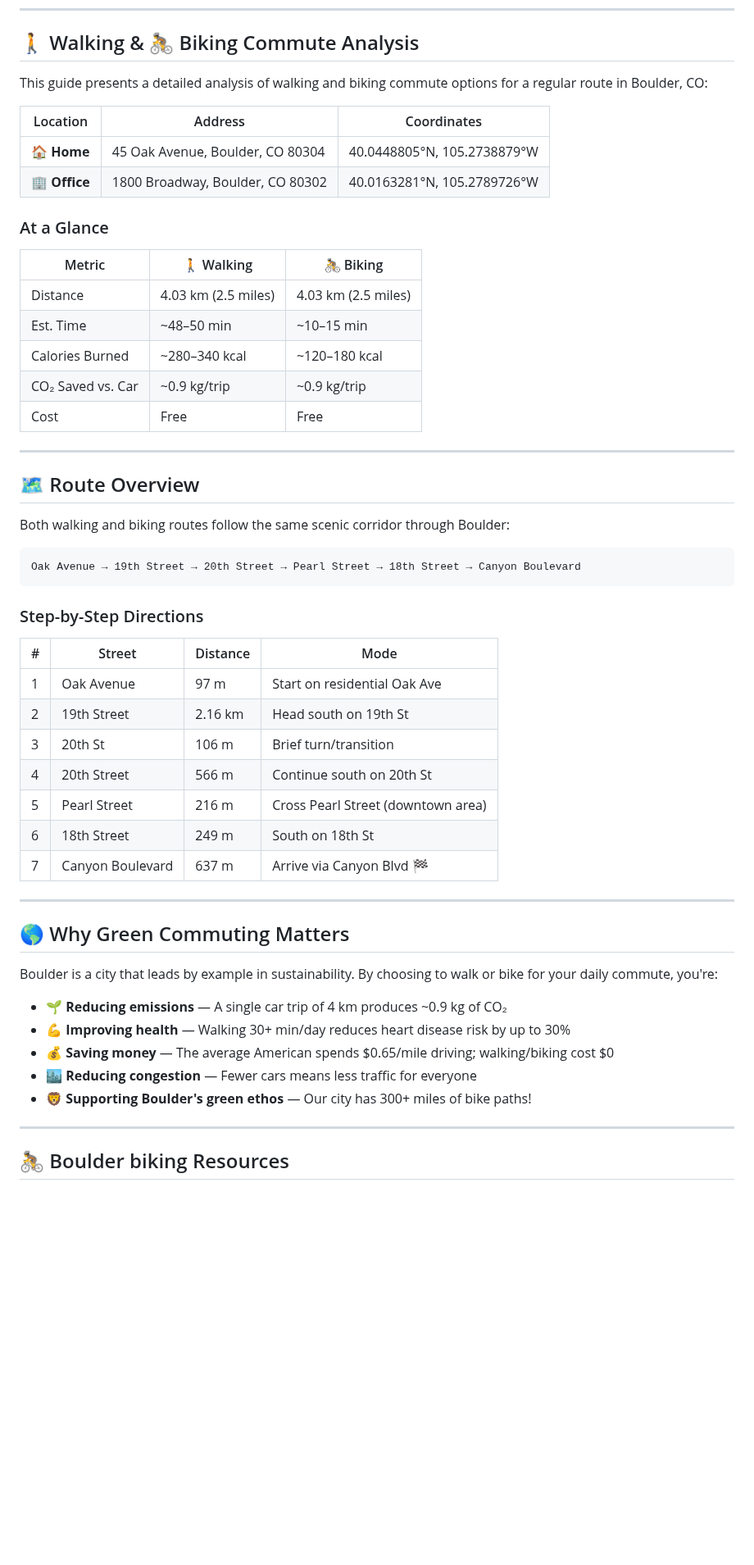
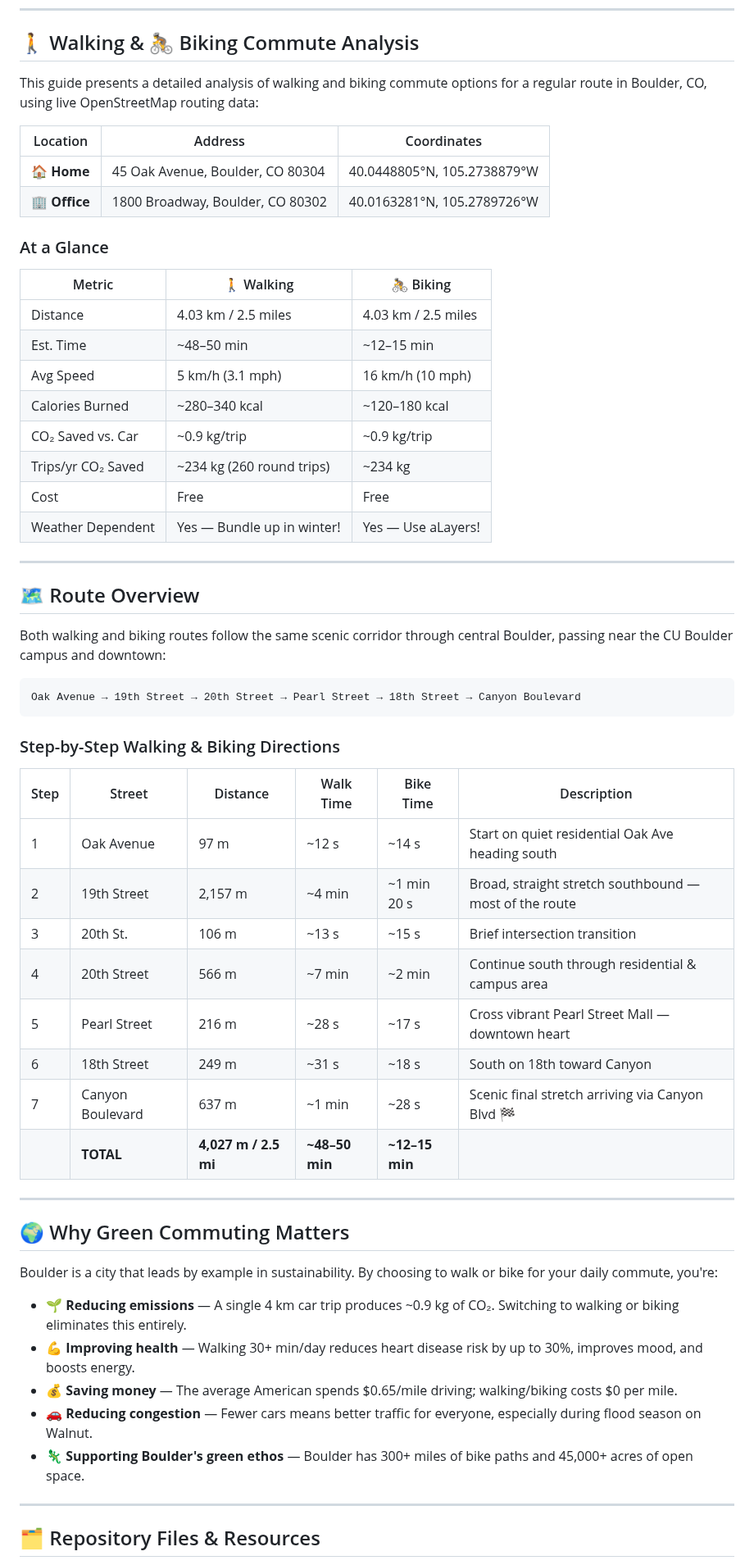
Before and after one commit to zhub9006/boulder-green-commute-guide, a Markdown page: README.md, the part around one of its changes. Shown at 82% size. GitHub-like rendering; blank space fills up the shorter version.

Commit message:
Update README with comprehensive walking & biking analysis, live route data, and resources

````diff
--- a/README.md
+++ b/README.md
@@ -6,10 +6,10 @@
 
 ## 🚶 Walking & 🚴 Biking Commute Analysis
 
-This guide presents a detailed analysis of walking and biking commute options for a regular route in Boulder, CO:
+This guide presents a detailed analysis of walking and biking commute options for a regular route in Boulder, CO, using live OpenStreetMap routing data:
 
 | Location | Address | Coordinates |
-|----------|---------|------------|
+|----------|---------|-------------|
 | 🏠 **Home** | 45 Oak Avenue, Boulder, CO 80304 | 40.0448805°N, 105.2738879°W |
 | 🏢 **Office** | 1800 Broadway, Boulder, CO 80302 | 40.0163281°N, 105.2789726°W |
 
@@ -17,47 +17,51 @@ This guide presents a detailed analysis of walking and biking commute options fo
 
 | Metric | 🚶 Walking | 🚴 Biking |
 |--------|-----------|----------|
-| Distance | 4.03 km (2.5 miles) | 4.03 km (2.5 miles) |
-| Est. Time | ~48–50 min | ~10–15 min |
+| Distance | 4.03 km / 2.5 miles | 4.03 km / 2.5 miles |
+| Est. Time | ~48–50 min | ~12–15 min |
+| Avg Speed | 5 km/h (3.1 mph) | 16 km/h (10 mph) |
 | Calories Burned | ~280–340 kcal | ~120–180 kcal |
 | CO₂ Saved vs. Car | ~0.9 kg/trip | ~0.9 kg/trip |
+| Trips/yr CO₂ Saved | ~234 kg (260 round trips) | ~234 kg |
 | Cost | Free | Free |
+| Weather Dependent | Yes — Bundle up in winter! | Yes — Use aLayers! |
 
 ---
 
 ## 🗺️ Route Overview
 
-Both walking and biking routes follow the same scenic corridor through Boulder:
+Both walking and biking routes follow the same scenic corridor through central Boulder, passing near the CU Boulder campus and downtown:
 
 ```
 Oak Avenue → 19th Street → 20th Street → Pearl Street → 18th Street → Canyon Boulevard
 ```
 
-### Step-by-Step Directions
+### Step-by-Step Walking & Biking Directions
 
-| # | Street | Distance | Mode |
-|---|--------|----------|------|
-| 1 | Oak Avenue | 97 m | Start on residential Oak Ave |
-| 2 | 19th Street | 2.16 km | Head south on 19th St |
-| 3 | 20th St | 106 m | Brief turn/transition |
-| 4 | 20th Street | 566 m | Continue south on 20th St |
-| 5 | Pearl Street | 216 m | Cross Pearl Street (downtown area) |
-| 6 | 18th Street | 249 m | South on 18th St |
-| 7 | Canyon Boulevard | 637 m | Arrive via Canyon Blvd 🏁 |
+| Step | Street | Distance | Walk Time | Bike Time | Description |
+|------|--------|----------|-----------|-----------|-------------|
+| 1 | Oak Avenue | 97 m | ~12 s | ~14 s | Start on quiet residential Oak Ave heading south |
+| 2 | 19th Street | 2,157 m | ~4 min | ~1 min 20 s | Broad, straight stretch southbound — most of the route |
+| 3 | 20th St. | 106 m | ~13 s | ~15 s | Brief intersection transition |
+| 4 | 20th Street | 566 m | ~7 min | ~2 min | Continue south through residential & campus area |
+| 5 | Pearl Street | 216 m | ~28 s | ~17 s | Cross vibrant Pearl Street Mall — downtown heart |
+| 6 | 18th Street | 249 m | ~31 s | ~18 s | South on 18th toward Canyon |
+| 7 | Canyon Boulevard | 637 m | ~1 min | ~28 s | Scenic final stretch arriving via Canyon Blvd 🏁 |
+|  | **TOTAL** | **4,027 m / 2.5 mi** | **~48–50 min** | **~12–15 min** |  |
 
 ---
 
-## 🌎 Why Green Commuting Matters
+## 🌍 Why Green Commuting Matters
 
 Boulder is a city that leads by example in sustainability. By choosing to walk or bike for your daily commute, you're:
 
-- 🌱 **Reducing emissions** — A single car trip of 4 km produces ~0.9 kg of CO₂
-- 💪 **Improving health** — Walking 30+ min/day reduces heart disease risk by up to 30%
-- 💰 **Saving money** — The average American spends $0.65/mile driving; walking/biking cost $0
-- 🏙️ **Reducing congestion** — Fewer cars means less traffic for everyone
-- 🦁 **Supporting Boulder's green ethos** — Our city has 300+ miles of bike paths!
+- 🌱 **Reducing emissions** — A single 4 km car trip produces ~0.9 kg of CO₂. Switching to walking or biking eliminates this entirely.
+- 💪 **Improving health** — Walking 30+ min/day reduces heart disease risk by up to 30%, improves mood, and boosts energy.
+- 💰 **Saving money** — The average American spends $0.65/mile driving; walking/biking costs $0 per mile.
+- 🚗 **Reducing congestion** — Fewer cars means better traffic for everyone, especially during flood season on Walnut.
+- 🦎 **Supporting Boulder's green ethos** — Boulder has 300+ miles of bike paths and 45,000+ acres of open space.
 
 ---
 
-## 🚴 Boulder biking Resources
+## 🗂️ Repository Files & Resources
 
````
Also changed, not shown: other parts of README.md (+26 -11 lines).
